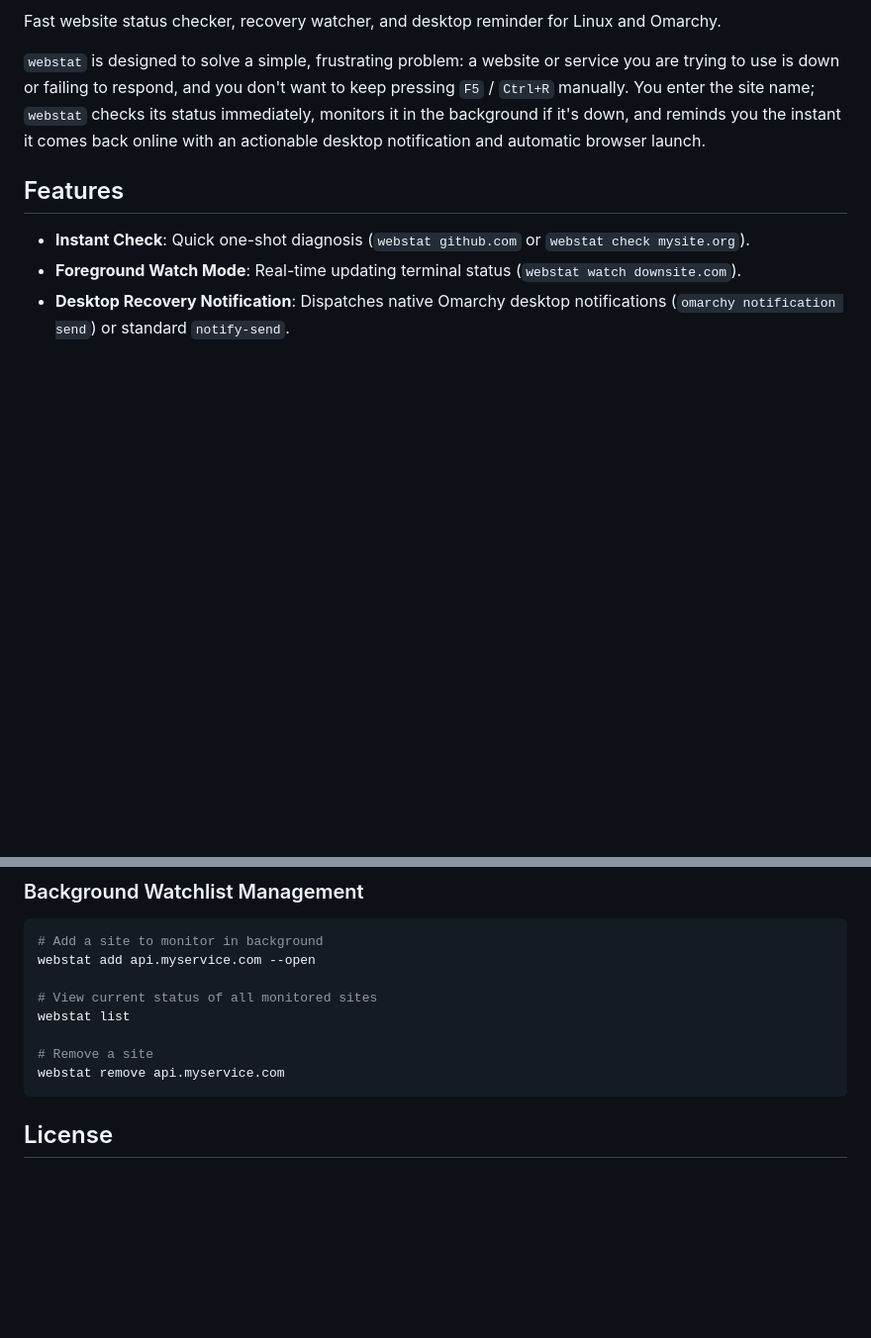
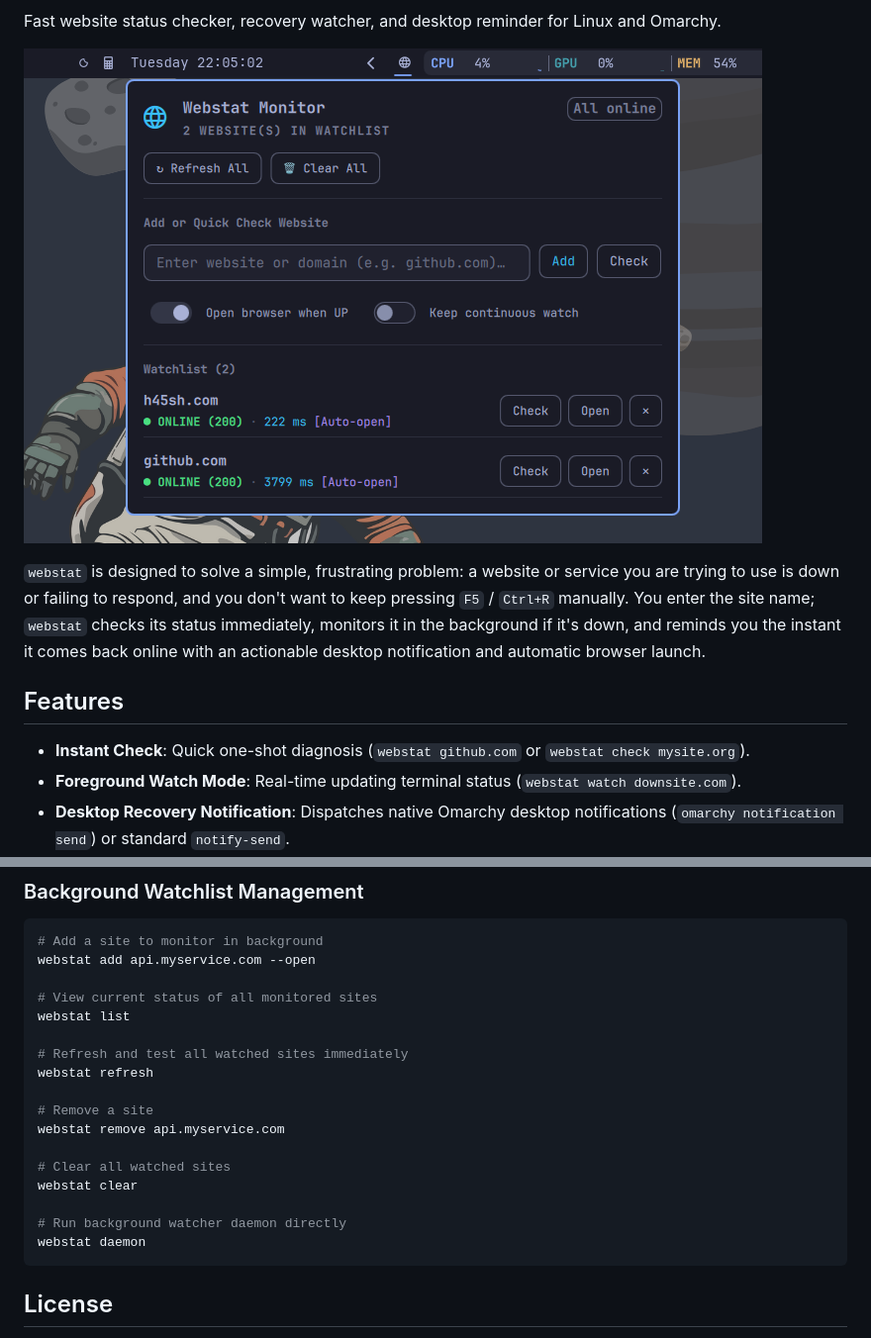
Before and after one commit to h45sh/webstat, a Markdown page: README.md, 2 parts joined by grey strips. Shown at 99% size. Drawn GitHub-style; pictures changed too: assets/marketplace-preview.png (added); blank space fills up the shorter version.

Commit message:
docs: add PyPI badges, widget preview screenshot, and CLI commands to README

````diff
--- a/README.md
+++ b/README.md
@@ -3,4 +7,6 @@
 Fast website status checker, recovery watcher, and desktop reminder for Linux and Omarchy.
+
+![Webstat Preview](assets/marketplace-preview.png)
 
 `webstat` is designed to solve a simple, frustrating problem: a website or service you are trying to use is down or failing to respond, and you don't want to keep pressing `F5` / `Ctrl+R` manually. You enter the site name; `webstat` checks its status immediately, monitors it in the background if it's down, and reminds you the instant it comes back online with an actionable desktop notification and automatic browser launch.
 
@@ -69,8 +75,17 @@ webstat add api.myservice.com --open
 # View current status of all monitored sites
 webstat list
 
+# Refresh and test all watched sites immediately
+webstat refresh
+
 # Remove a site
 webstat remove api.myservice.com
+
+# Clear all watched sites
+webstat clear
+
+# Run background watcher daemon directly
+webstat daemon
 ```
 
 ## License
````
Also changed, not shown: other parts of README.md (+4 -0 lines).
